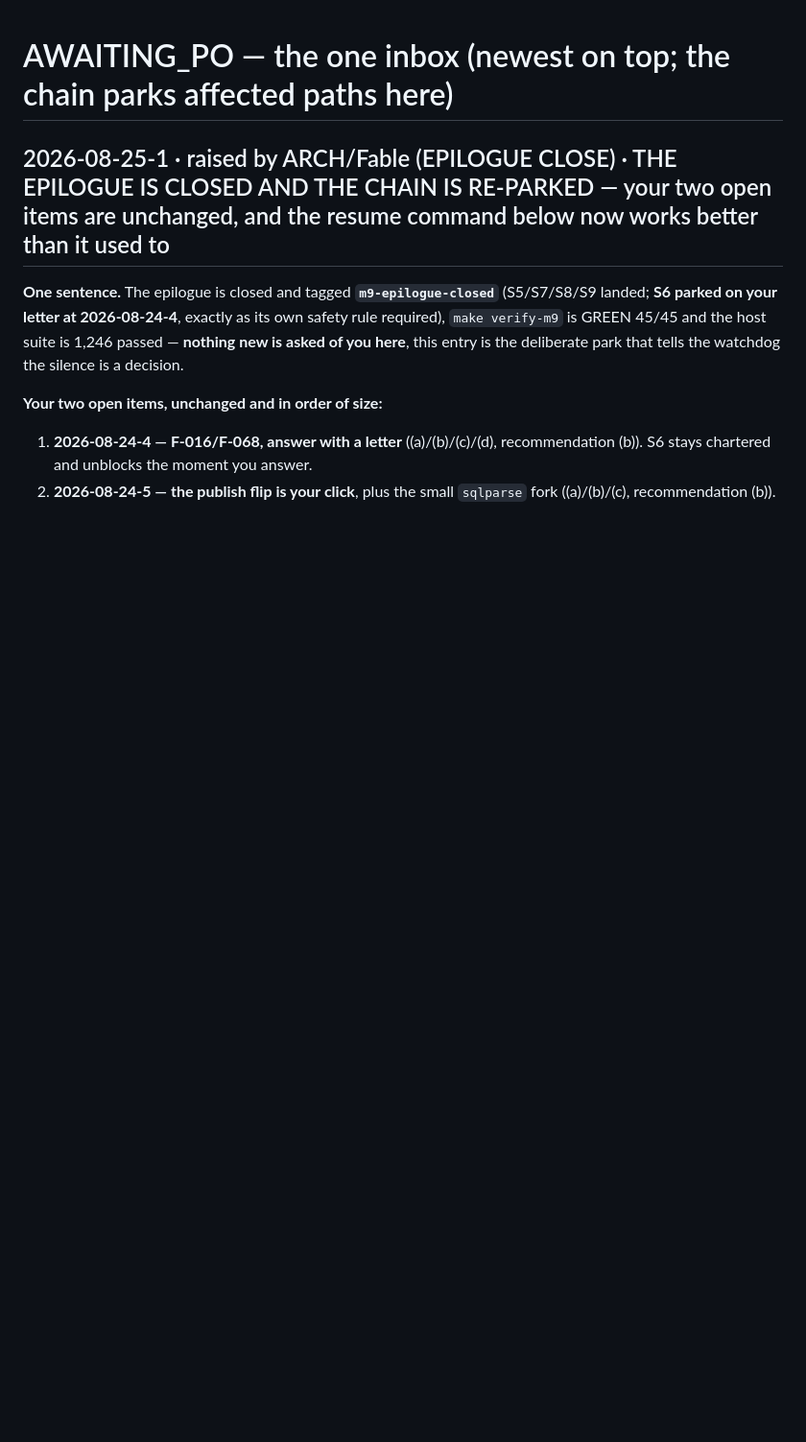
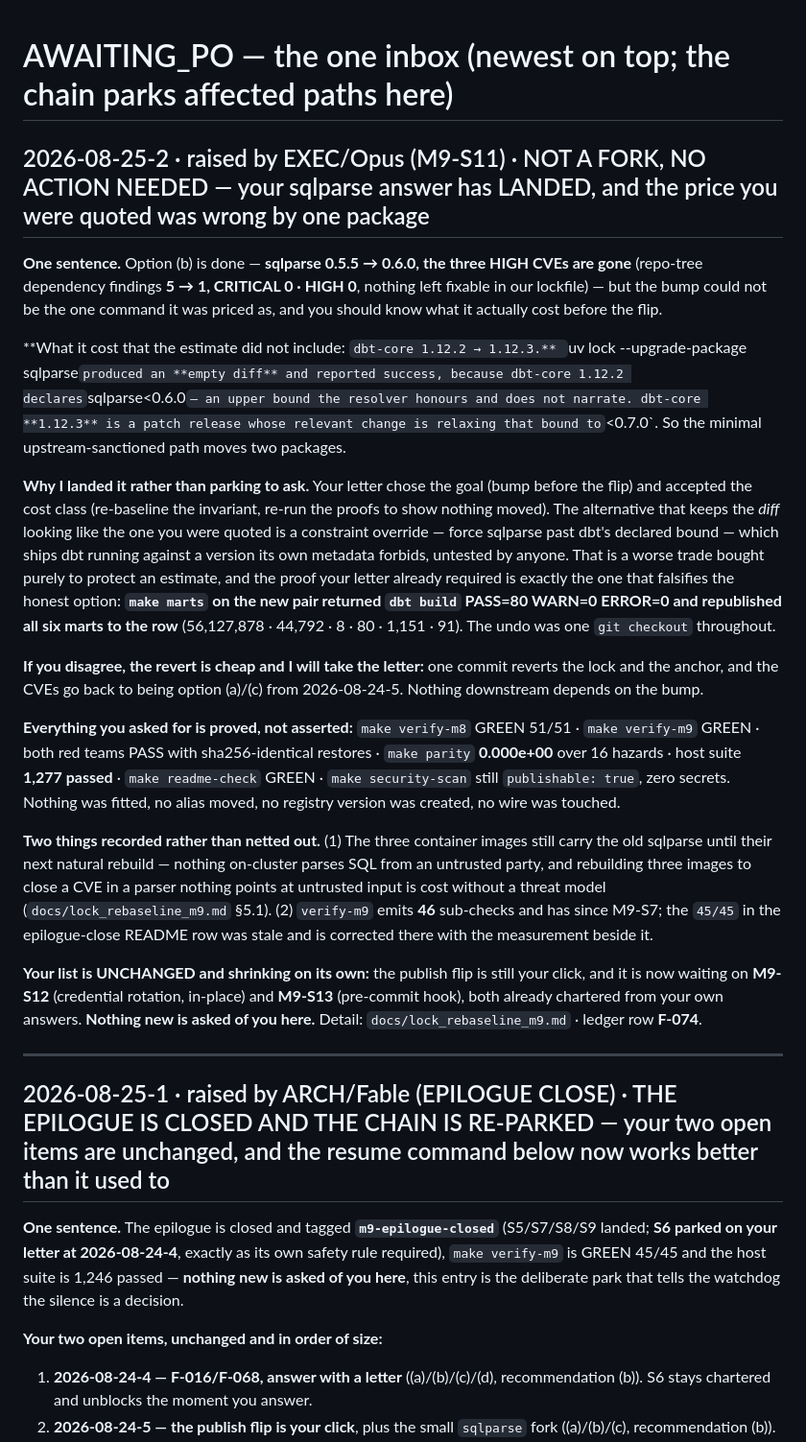
Before and after one commit to Phu-Hong-Duong/NYC-taxi-production-with-k8-flavor, a Markdown page: AWAITING_PO.md, the part around the change. Shown at 96% size. Drawn GitHub-style; blank space fills up the shorter version.

Commit message:
docs(inbox): M9-S11 landed note + the not-a-fork entry
Co-Authored-By: Claude Opus 5 <noreply@anthropic.com>

```diff
--- a/AWAITING_PO.md
+++ b/AWAITING_PO.md
@@ -1,4 +1,56 @@
 # AWAITING_PO — the one inbox (newest on top; the chain parks affected paths here)
+
+## 2026-08-25-2 · raised by EXEC/Opus (M9-S11) · NOT A FORK, NO ACTION NEEDED — your sqlparse answer has LANDED, and the price you were quoted was wrong by one package
+
+**One sentence.** Option (b) is done — **sqlparse 0.5.5 → 0.6.0, the three HIGH
+CVEs are gone** (repo-tree dependency findings **5 → 1, CRITICAL 0 · HIGH 0**,
+nothing left fixable in our lockfile) — but the bump could not be the one command
+it was priced as, and you should know what it actually cost before the flip.
+
+**What it cost that the estimate did not include: `dbt-core 1.12.2 → 1.12.3.**
+`uv lock --upgrade-package sqlparse` produced an **empty diff** and reported
+success, because dbt-core 1.12.2 declares `sqlparse<0.6.0` — an upper bound the
+resolver honours and does not narrate. dbt-core **1.12.3** is a patch release
+whose relevant change is relaxing that bound to `<0.7.0`. So the minimal
+upstream-sanctioned path moves two packages.
+
+**Why I landed it rather than parking to ask.** Your letter chose the goal (bump
+before the flip) and accepted the cost class (re-baseline the invariant, re-run
+the proofs to show nothing moved). The alternative that keeps the *diff* looking
+like the one you were quoted is a constraint override — force sqlparse past dbt's
+declared bound — which ships dbt running against a version its own metadata
+forbids, untested by anyone. That is a worse trade bought purely to protect an
+estimate, and the proof your letter already required is exactly the one that
+falsifies the honest option: **`make marts` on the new pair returned `dbt build`
+PASS=80 WARN=0 ERROR=0 and republished all six marts to the row** (56,127,878 ·
+44,792 · 8 · 80 · 1,151 · 91). The undo was one `git checkout` throughout.
+
+**If you disagree, the revert is cheap and I will take the letter:** one commit
+reverts the lock and the anchor, and the CVEs go back to being option (a)/(c) from
+2026-08-24-5. Nothing downstream depends on the bump.
+
+**Everything you asked for is proved, not asserted:** `make verify-m8` GREEN
+51/51 · `make verify-m9` GREEN · both red teams PASS with sha256-identical
+restores · `make parity` **0.000e+00** over 16 hazards · host suite **1,277
+passed** · `make readme-check` GREEN · `make security-scan` still
+`publishable: true`, zero secrets. Nothing was fitted, no alias moved, no
+registry version was created, no wire was touched.
+
+**Two things recorded rather than netted out.** (1) The three container images
+still carry the old sqlparse until their next natural rebuild — nothing
+on-cluster parses SQL from an untrusted party, and rebuilding three images to
+close a CVE in a parser nothing points at untrusted input is cost without a
+threat model (`docs/lock_rebaseline_m9.md` §5.1). (2) `verify-m9` emits **46**
+sub-checks and has since M9-S7; the `45/45` in the epilogue-close README row was
+stale and is corrected there with the measurement beside it.
+
+**Your list is UNCHANGED and shrinking on its own:** the publish flip is still
+your click, and it is now waiting on **M9-S12** (credential rotation, in-place)
+and **M9-S13** (pre-commit hook), both already chartered from your own answers.
+**Nothing new is asked of you here.** Detail: `docs/lock_rebaseline_m9.md` ·
+ledger row **F-074**.
+
+---
 
 ## 2026-08-25-1 · raised by ARCH/Fable (EPILOGUE CLOSE) · THE EPILOGUE IS CLOSED AND THE CHAIN IS RE-PARKED — your two open items are unchanged, and the resume command below now works better than it used to
 
```
